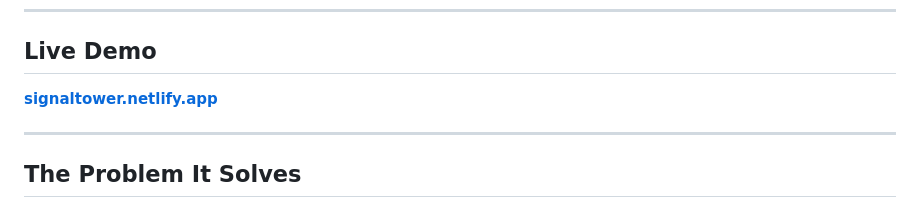
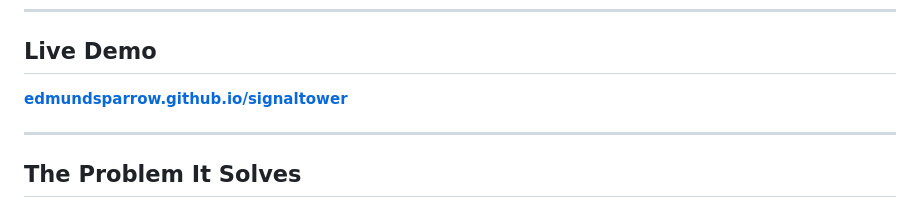
Before and after one commit to edmundsparrow/gnoke-signaltower, a Markdown page: README.md, the part around the change. GitHub-like rendering.

Commit message:
Update live demo link in README

```diff
--- a/README.md
+++ b/README.md
@@ -8,7 +8,7 @@ A web app that recreates $5,000 industrial signal tower functionality using just
 
 ## Live Demo
 
-**[signaltower.netlify.app](http://signaltower.netlify.app)**
+**[edmundsparrow.github.io/signaltower](http://edmundsparrow.github.io/signaltower)**
 
 ---
 
```
